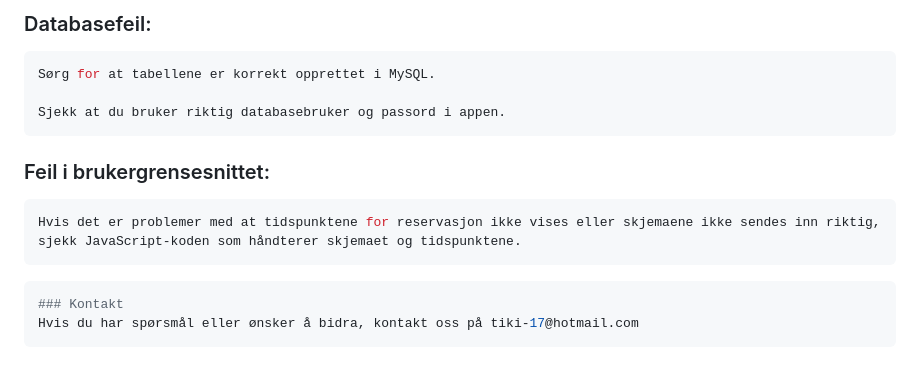
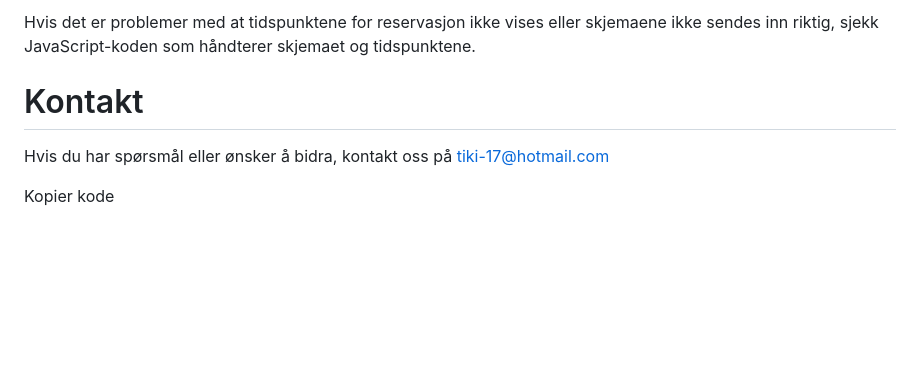
Before and after one commit to AdriatikIMB/Terminoppgave, a Markdown page: README.md, the part around the change printed below. GitHub-like rendering; blank space fills up the shorter version.

````diff
--- a/README.md
+++ b/README.md
@@ -79,16 +98,7 @@ Sørg for at MySQL-serveren er i gang og at du har riktig konfigurert tilkobling
 
-### Databasefeil:
-```bash
-Sørg for at tabellene er korrekt opprettet i MySQL.
+Hvis det er problemer med at tidspunktene for reservasjon ikke vises eller skjemaene ikke sendes inn riktig, sjekk JavaScript-koden som håndterer skjemaet og tidspunktene.
 
-Sjekk at du bruker riktig databasebruker og passord i appen.
-```
+# Kontakt
+Hvis du har spørsmål eller ønsker å bidra, kontakt oss på tiki-17@hotmail.com
 
-### Feil i brukergrensesnittet:
-```bash
-Hvis det er problemer med at tidspunktene for reservasjon ikke vises eller skjemaene ikke sendes inn riktig, sjekk JavaScript-koden som håndterer skjemaet og tidspunktene.
-```
-```bash
-### Kontakt
-Hvis du har spørsmål eller ønsker å bidra, kontakt oss på tiki-17@hotmail.com
-```
+Kopier kode
````
Also changed, not shown: other parts of README.md (+89 -70 lines).
